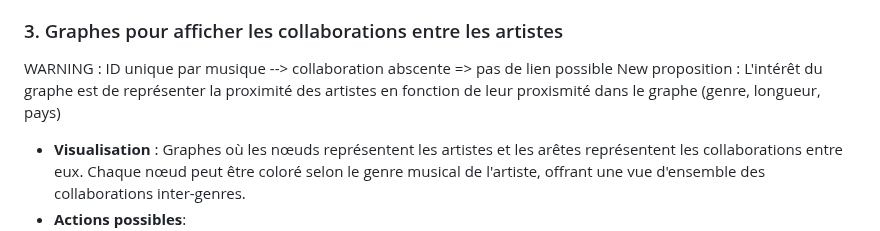
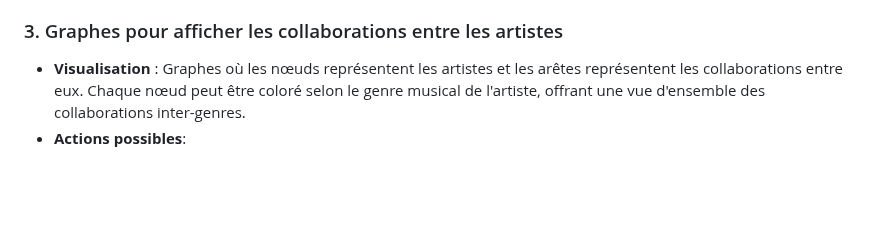
Before and after one commit to fayssalElAnsari/Information-Visualization, a Markdown page: ReadMe.md, the part around the change. Rendered like a GitHub page; blank space fills up the shorter version.

```diff
--- a/ReadMe.md
+++ b/ReadMe.md
@@ -95,9 +95,6 @@ C'est l'objectif de ce projet. Nous visualiserons les données selon quatre mét
 
 ### 3. Graphes pour afficher les collaborations entre les artistes
 
-WARNING : ID unique par musique --> collaboration abscente => pas de lien possible
-New proposition : L'intérêt du graphe est de représenter la proximité des artistes en fonction de leur proxismité dans le graphe (genre, longueur, pays)
-
 - **Visualisation** : Graphes où les nœuds représentent les artistes et les arêtes représentent les collaborations entre eux. Chaque nœud peut être coloré selon le genre musical de l'artiste, offrant une vue d'ensemble des collaborations inter-genres.
 - **Actions possibles**:
   - Zoom et Pan: Les utilisateurs peuvent zoomer sur une partie spécifique du graphe pour voir des détails ou se déplacer dans le graphe.
```
